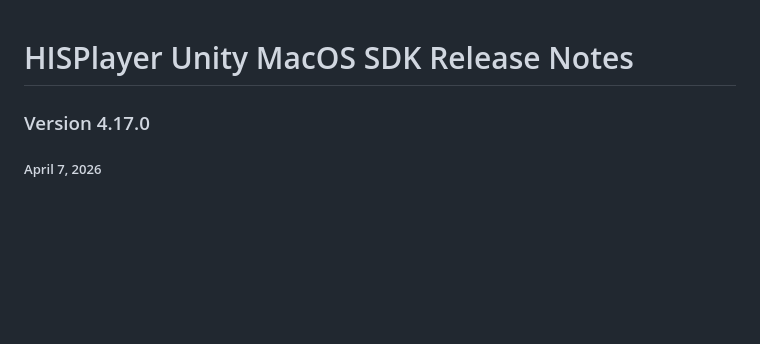
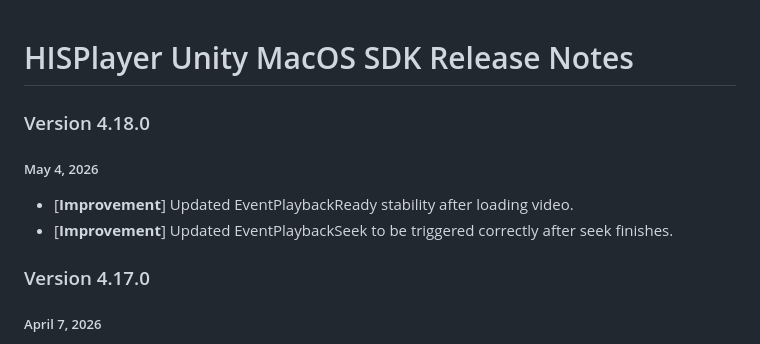
Before and after one commit to HISPlayer/UnityMacOS-SDK, a Markdown page: releases.md, the part around the change. Rendered like a GitHub page; blank space fills up the shorter version.

Commit message:
Add release notes for version 4.18.0

```diff
--- a/releases.md
+++ b/releases.md
@@ -1,4 +1,9 @@
 # HISPlayer Unity MacOS SDK Release Notes
+
+### Version 4.18.0
+##### May 4, 2026
+- [**Improvement**] Updated EventPlaybackReady stability after loading video.
+- [**Improvement**] Updated EventPlaybackSeek to be triggered correctly after seek finishes.
 
 ### Version 4.17.0
 ##### April 7, 2026
```
